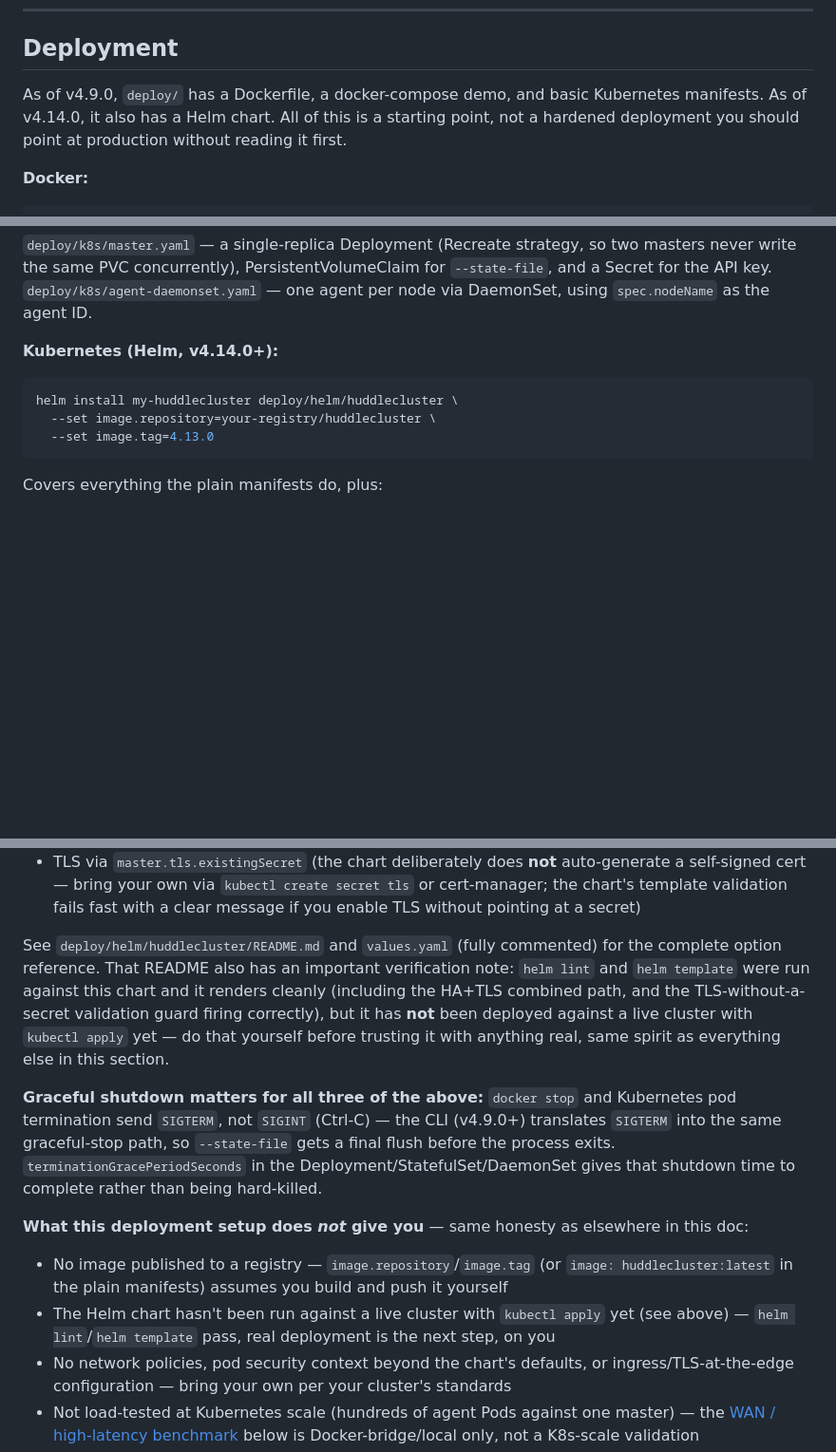
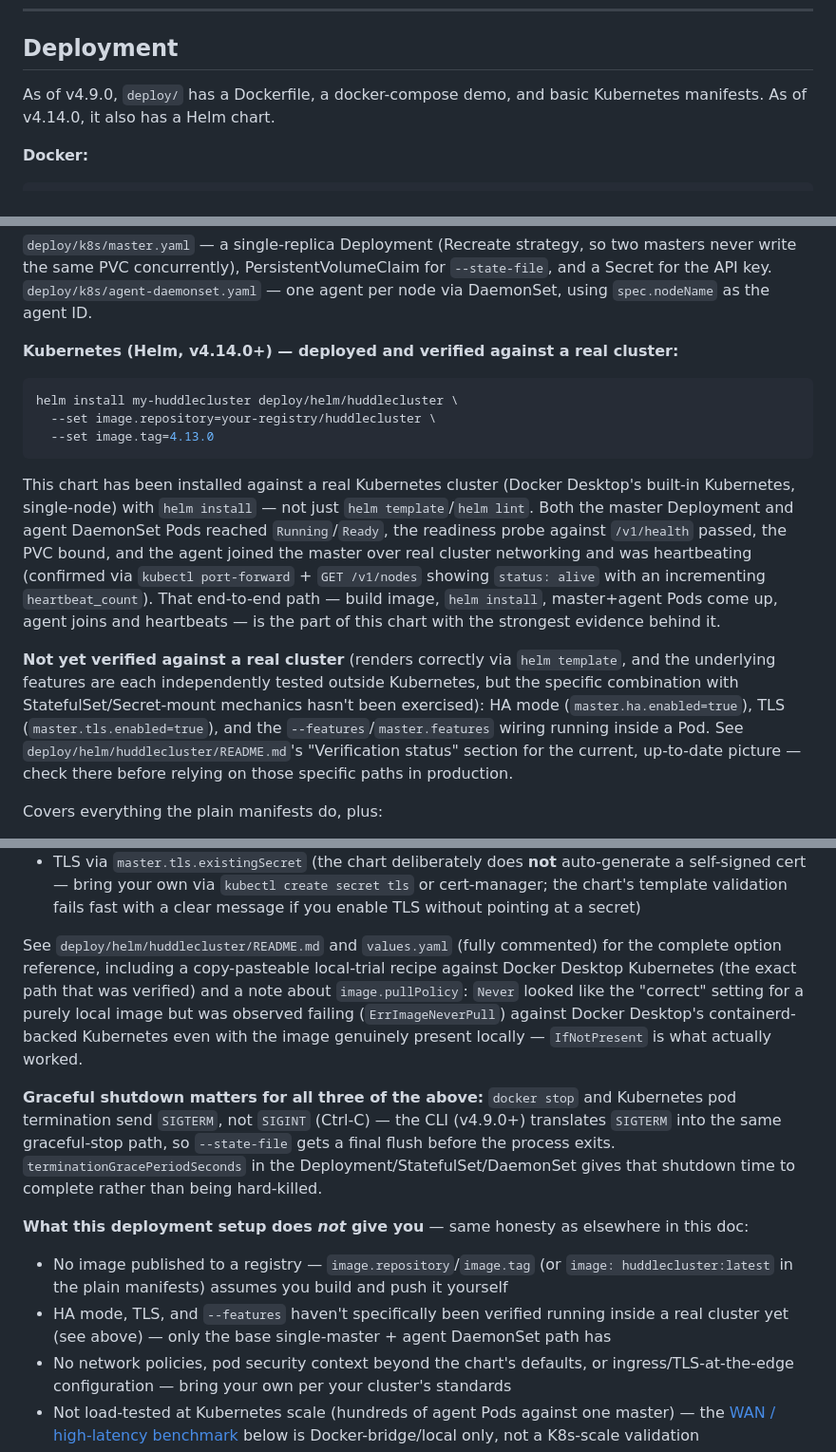
Before and after one commit to rahadbhuiya/HuddleCluster, a Markdown page: docs/CLUSTER.md, 3 parts joined by grey strips. Shown at 95% size. Drawn GitHub-style; blank space fills up the shorter version.

Commit message:
docs(helm): document real-cluster verification against Docker Desktop Kubernetes
Base path (single master + agent DaemonSet) actually deployed and
verified — Pods Running/Ready, readiness probe passing, agent joined
and heartbeating over real cluster networking, confirmed via
kubectl port-forward + GET /v1/nodes.

HA/TLS/--features modes explicitly noted as still unverified inside
a real cluster (render correctly via helm template, underlying
features independently tested elsewhere, but not this specific
combination).

Documented the image.pullPolicy=Never vs IfNotPresent gotcha found
against Docker Desktop's containerd-backed Kubernetes.

````diff
--- a/docs/CLUSTER.md
+++ b/docs/CLUSTER.md
@@ -1054,9 +1054,7 @@ Notes:
 ## Deployment
 
 As of v4.9.0, `deploy/` has a Dockerfile, a docker-compose demo, and
-basic Kubernetes manifests. As of v4.14.0, it also has a Helm chart. All
-of this is a starting point, not a hardened deployment you should point
-at production without reading it first.
+basic Kubernetes manifests. As of v4.14.0, it also has a Helm chart.
 
 **Docker:**
 
@@ -1085,13 +1083,36 @@ PersistentVolumeClaim for `--state-file`, and a Secret for the API key.
 `deploy/k8s/agent-daemonset.yaml` — one agent per node via DaemonSet,
 using `spec.nodeName` as the agent ID.
 
-**Kubernetes (Helm, v4.14.0+):**
+**Kubernetes (Helm, v4.14.0+) — deployed and verified against a real
+cluster:**
 
 ```bash
 helm install my-huddlecluster deploy/helm/huddlecluster \
   --set image.repository=your-registry/huddlecluster \
   --set image.tag=4.13.0
 ```
+
+This chart has been installed against a real Kubernetes cluster
+(Docker Desktop's built-in Kubernetes, single-node) with `helm install`
+— not just `helm template`/`helm lint`. Both the master Deployment and
+agent DaemonSet Pods reached `Running`/`Ready`, the readiness probe
+against `/v1/health` passed, the PVC bound, and the agent joined the
+master over real cluster networking and was heartbeating (confirmed
+via `kubectl port-forward` + `GET /v1/nodes` showing `status: alive`
+with an incrementing `heartbeat_count`). That end-to-end path — build
+image, `helm install`, master+agent Pods come up, agent joins and
+heartbeats — is the part of this chart with the strongest evidence
+behind it.
+
+**Not yet verified against a real cluster** (renders correctly via
+`helm template`, and the underlying features are each independently
+tested outside Kubernetes, but the specific combination with
+StatefulSet/Secret-mount mechanics hasn't been exercised): HA mode
+(`master.ha.enabled=true`), TLS (`master.tls.enabled=true`), and the
+`--features`/`master.features` wiring running inside a Pod. See
+`deploy/helm/huddlecluster/README.md`'s "Verification status" section
+for the current, up-to-date picture — check there before relying on
+those specific paths in production.
 
 Covers everything the plain manifests do, plus:
 
@@ -1115,13 +1136,14 @@ Covers everything the plain manifests do, plus:
   pointing at a secret)
 
 See `deploy/helm/huddlecluster/README.md` and `values.yaml` (fully
-commented) for the complete option reference. That README also has an
-important verification note: `helm lint` and `helm template` were run
-against this chart and it renders cleanly (including the HA+TLS
-combined path, and the TLS-without-a-secret validation guard firing
-correctly), but it has **not** been deployed against a live cluster
-with `kubectl apply` yet — do that yourself before trusting it with
-anything real, same spirit as everything else in this section.
+commented) for the complete option reference, including a
+copy-pasteable local-trial recipe against Docker Desktop Kubernetes
+(the exact path that was verified) and a note about
+`image.pullPolicy`: `Never` looked like the "correct" setting for a
+purely local image but was observed failing (`ErrImageNeverPull`)
+against Docker Desktop's containerd-backed Kubernetes even with the
+image genuinely present locally — `IfNotPresent` is what actually
+worked.
 
 **Graceful shutdown matters for all three of the above:** `docker stop`
 and Kubernetes pod termination send `SIGTERM`, not `SIGINT` (Ctrl-C) —
@@ -1135,9 +1157,9 @@ elsewhere in this doc:
 - No image published to a registry — `image.repository`/`image.tag`
   (or `image: huddlecluster:latest` in the plain manifests) assumes you
   build and push it yourself
-- The Helm chart hasn't been run against a live cluster with `kubectl
-  apply` yet (see above) — `helm lint`/`helm template` pass, real
-  deployment is the next step, on you
+- HA mode, TLS, and `--features` haven't specifically been verified
+  running inside a real cluster yet (see above) — only the base
+  single-master + agent DaemonSet path has
 - No network policies, pod security context beyond the chart's
   defaults, or ingress/TLS-at-the-edge configuration — bring your own
   per your cluster's standards
````
Also changed, not shown: other parts of docs/CLUSTER.md (+1 -1 lines), 1 other file.
